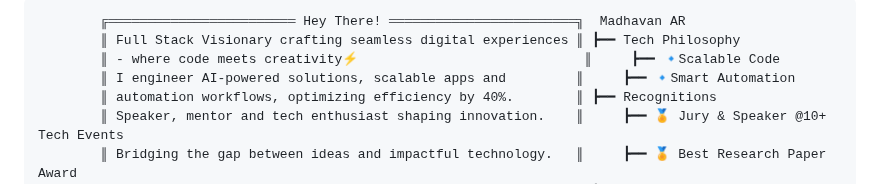
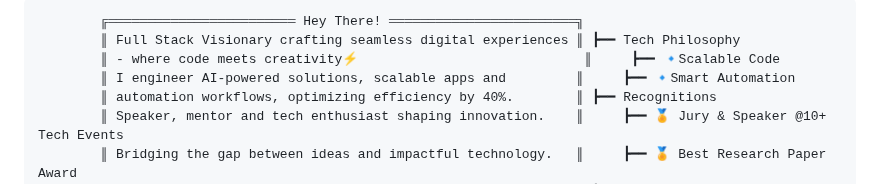
Before and after one commit to MadhavanAR/MadhavanAR, a Markdown page: README.md, the part around the change. Drawn GitHub-style.

Commit message:
Update greeting in README.md
Removed author name from the greeting section.

````diff
--- a/README.md
+++ b/README.md
@@ -1,5 +1,5 @@
 ```plaintext
-        ╔════════════════════════ Hey There! ════════════════════════╗  Madhavan AR
+        ╔════════════════════════ Hey There! ════════════════════════╗
         ║ Full Stack Visionary crafting seamless digital experiences ║ ┣━━ Tech Philosophy
         ║ - where code meets creativity⚡                             ║     ┣━━ 🔹Scalable Code
         ║ I engineer AI-powered solutions, scalable apps and         ║     ┣━━ 🔹Smart Automation
````
